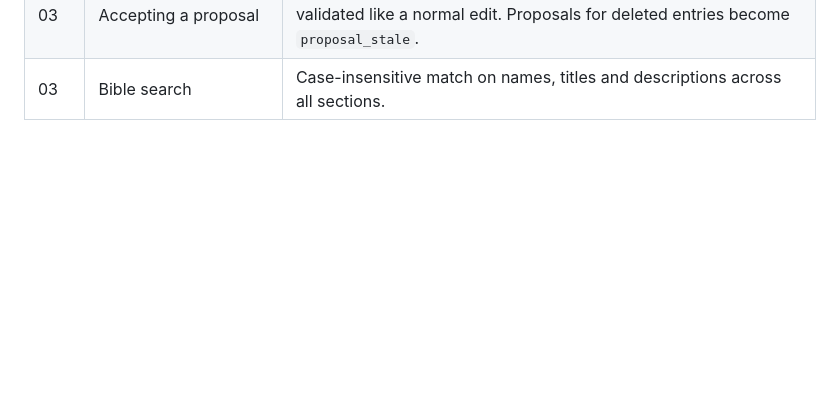
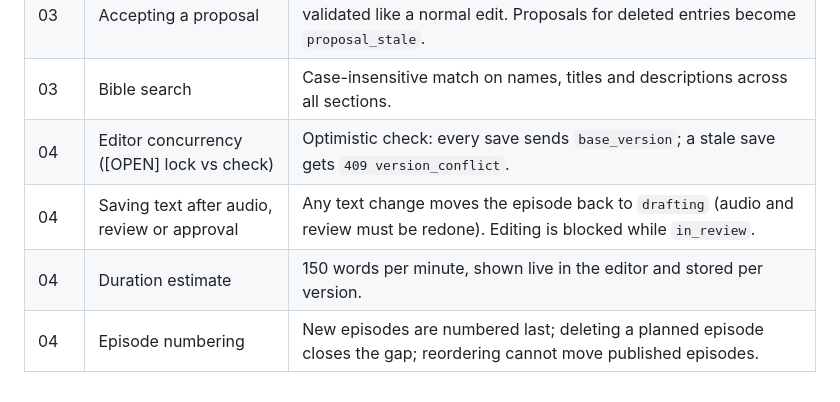
Before and after one commit to saifqamar/bibi, a Markdown page: DECISIONS.md, the part around the change. Drawn GitHub-style; blank space fills up the shorter version.

Commit message:
Record episode editor decisions in DECISIONS.md
Co-Authored-By: Claude Opus 5.5 <noreply@anthropic.com>
Claude-Session: https://claude.ai/code/session_016wZ1SPgkpmqtukYMrsEaCM

```diff
--- a/DECISIONS.md
+++ b/DECISIONS.md
@@ -39,3 +39,7 @@ See `spec_docs/plans/README.md` and each plan's review table. Additional choices
 | 03 | Narrator | One character per series can be the narrator; marking another unmarks the previous one. |
 | 03 | Accepting a proposal | The writer may edit the proposed payload before accepting; it is validated like a normal edit. Proposals for deleted entries become `proposal_stale`. |
 | 03 | Bible search | Case-insensitive match on names, titles and descriptions across all sections. |
+| 04 | Editor concurrency ([OPEN] lock vs check) | Optimistic check: every save sends `base_version`; a stale save gets `409 version_conflict`. |
+| 04 | Saving text after audio, review or approval | Any text change moves the episode back to `drafting` (audio and review must be redone). Editing is blocked while `in_review`. |
+| 04 | Duration estimate | 150 words per minute, shown live in the editor and stored per version. |
+| 04 | Episode numbering | New episodes are numbered last; deleting a planned episode closes the gap; reordering cannot move published episodes. |
```
